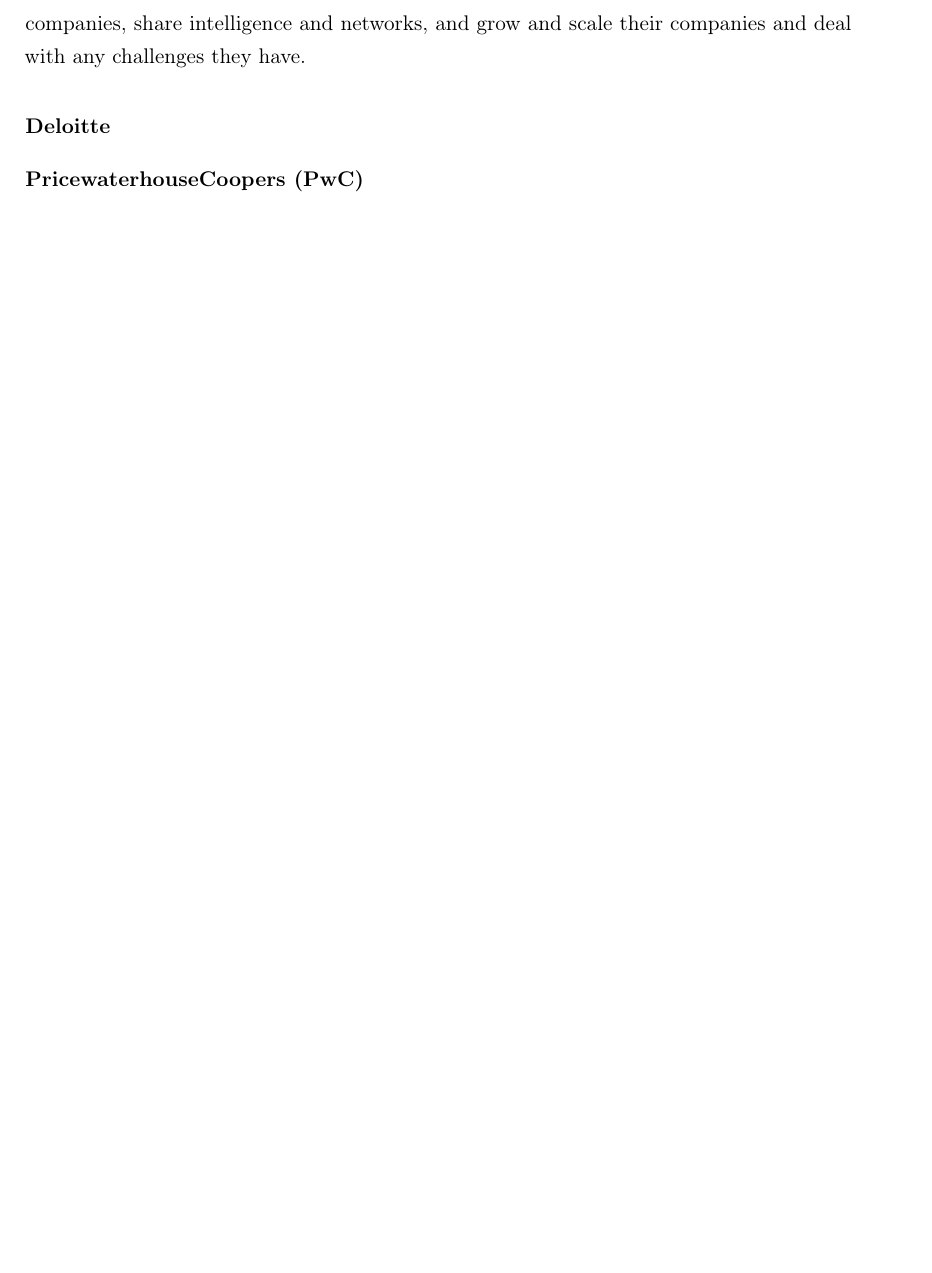
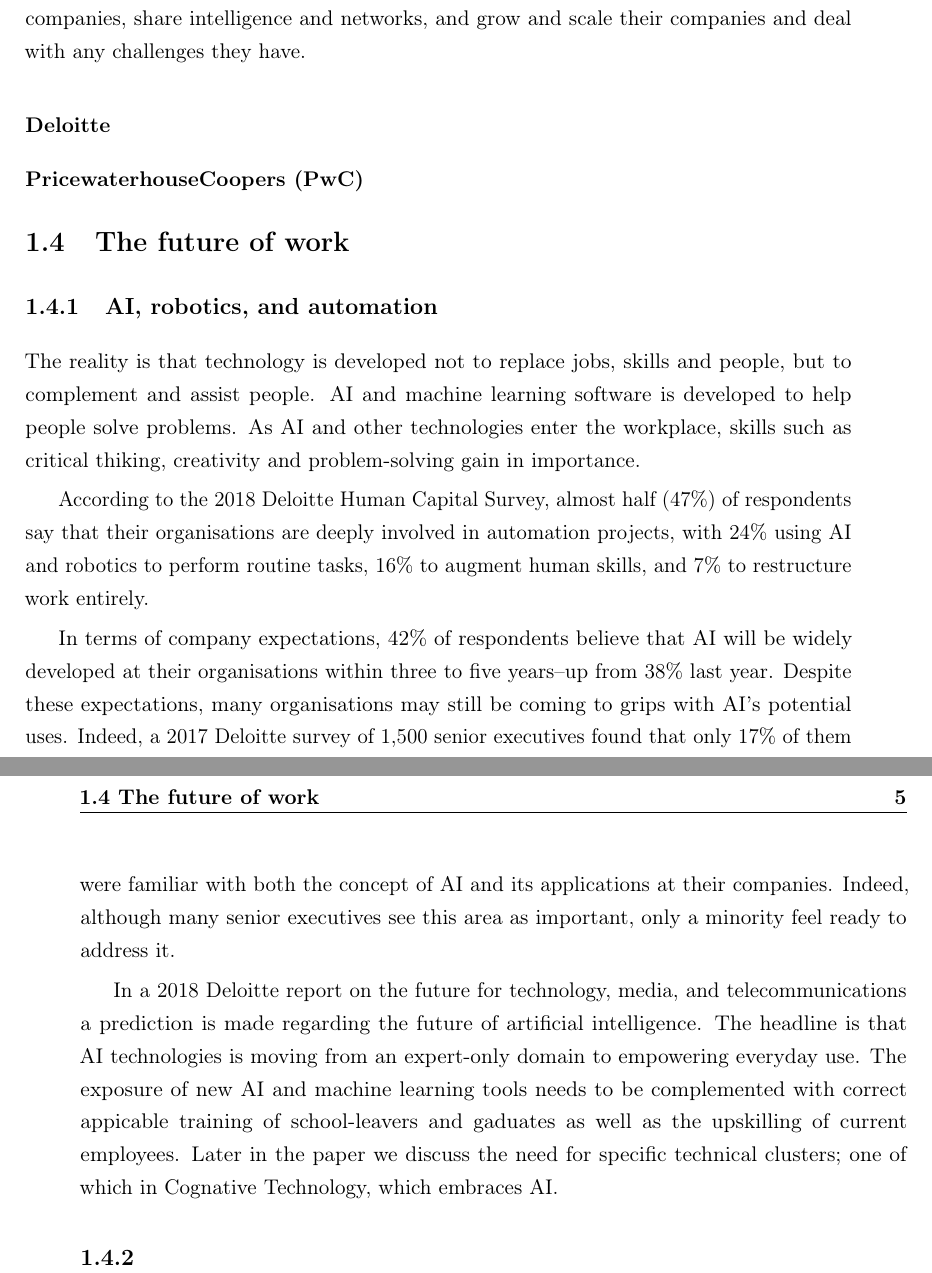
Before and after one commit to O1sims/DigitalStrategyNI, a LaTeX thesis (DigitalStrategyNI.tex, which reads chapters/01Introduction.tex): part of page 10 of 15 before the commit and two parts of pages 10 and 11 of 17 after it, the two joined at a grey line, cut so that both start at the same text, the shorter picture padded with empty space. Compiled offline with pdfLaTeX.

Commit message:
Update Introduction with future of work

```diff
--- a/chapters/01Introduction.tex
+++ b/chapters/01Introduction.tex
@@ -72,3 +82,17 @@
 \subsubsection{Deloitte}
 
 \subsubsection{PricewaterhouseCoopers (PwC)}
+
+\section{The future of work}
+
+\subsection{AI, robotics, and automation}
+
+The reality is that technology is developed not to replace jobs, skills and people, but to complement and assist people. AI and machine learning software is developed to help people solve problems. As AI and other technologies enter the workplace, skills such as critical thiking, creativity and problem-solving gain in importance.
+
+According to the 2018 Deloitte Human Capital Survey, almost half (47\%) of respondents say that their organisations are deeply involved in automation projects, with 24\% using AI and robotics to perform routine tasks, 16\% to augment human skills, and 7\% to restructure work entirely.
+
+In terms of company expectations, 42\%  of respondents believe that AI will be widely developed at their organisations within three to five years--up from 38\% last year. Despite these expectations, many organisations may still be coming to grips with AI's potential uses. Indeed, a 2017 Deloitte survey of 1,500 senior executives found that only 17\% of them were familiar with both the concept of AI and its applications at their companies. Indeed, although many senior executives see this area as important, only a minority feel ready to address it.
+
+In a 2018 Deloitte report on the future for technology, media, and telecommunications a prediction is made regarding the future of artificial intelligence. The headline is that AI technologies is moving from an expert-only domain to empowering everyday use. The exposure of new AI and machine learning tools needs to be complemented with correct appicable training of school-leavers and gaduates as well as the upskilling of current employees. Later in the paper we discuss the need for specific technical clusters; one of which in Cognative Technology, which embraces AI.
+
+\subsection{}
```
Also changed, not shown: chapters/01Introduction.tex (10 more changed lines).
